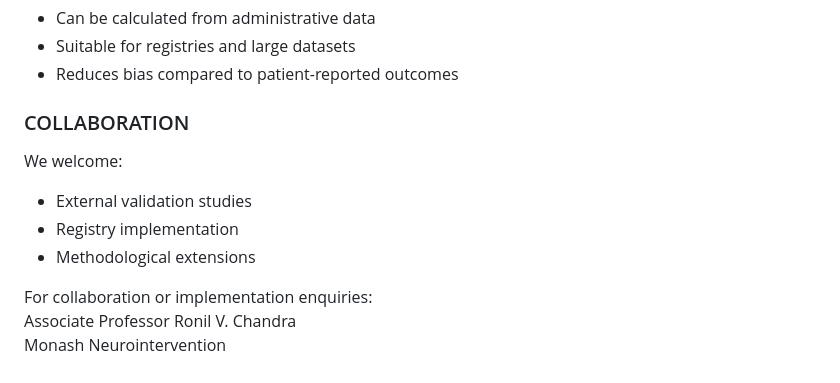
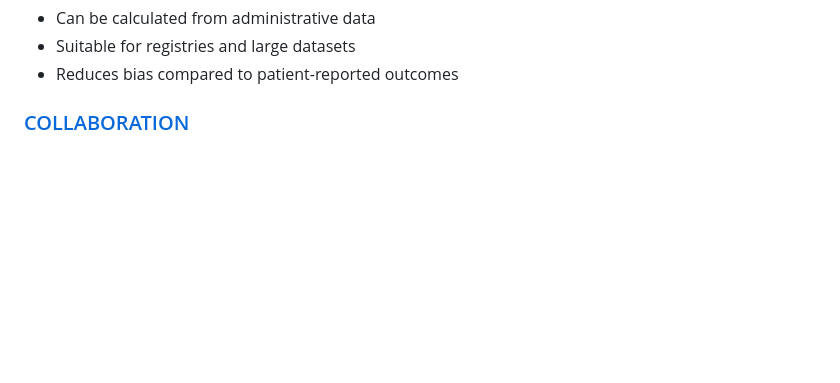
Before and after one commit to monash-neurointervention/uia-dah30, a Markdown page: README.md, the part around the change. Drawn GitHub-style; blank space fills up the shorter version.

Commit message:
Revise collaboration section in README
Updated collaboration section with a link.

```diff
--- a/README.md
+++ b/README.md
@@ -105,13 +105,4 @@ For researchers and systems
 - Suitable for registries and large datasets
 - Reduces bias compared to patient-reported outcomes
 
-### COLLABORATION
-
-We welcome:
-- External validation studies
-- Registry implementation
-- Methodological extensions
-
-For collaboration or implementation enquiries:
-Associate Professor Ronil V. Chandra
-Monash Neurointervention
+### [COLLABORATION](https://monash-neurointervention.github.io/collaboration)
```
